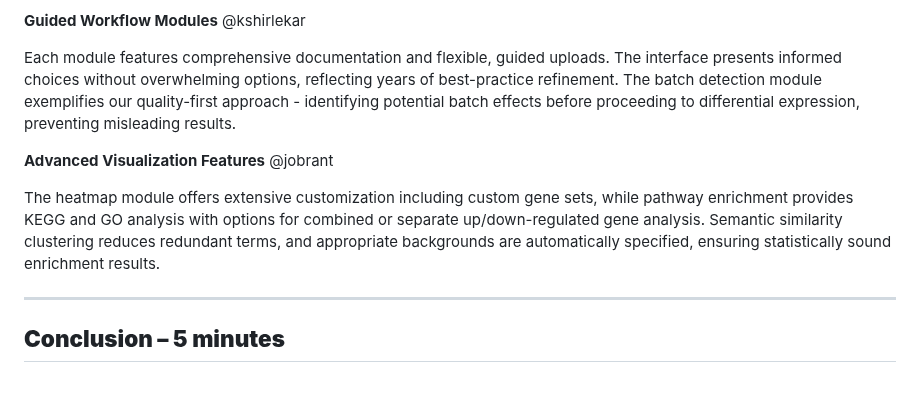
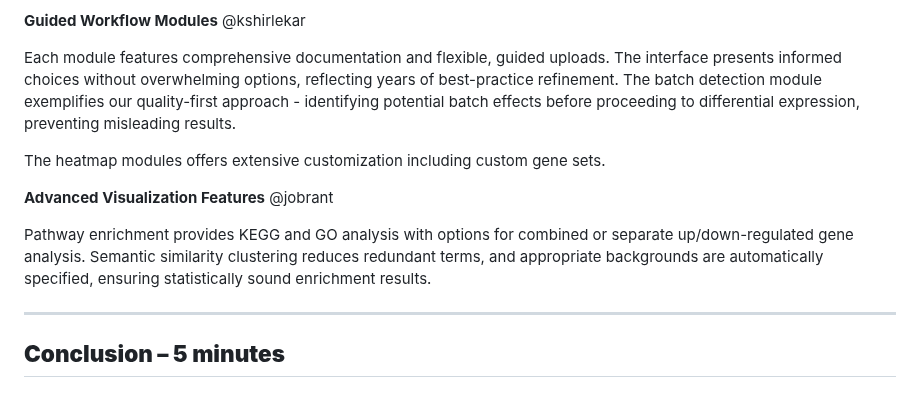
Before and after one commit to UFHCC-BCBSR/res-bioinfo-showcase, a Markdown page: narrative.md, the part around the change. GitHub-like rendering.

Commit message:
Update narrative.md
Change narrative - heatmap to kalyanee

```diff
--- a/narrative.md
+++ b/narrative.md
@@ -152,9 +152,11 @@ DECODeR accommodates different starting points - upload pre-calculated different
 
 Each module features comprehensive documentation and flexible, guided uploads. The interface presents informed choices without overwhelming options, reflecting years of best-practice refinement. The batch detection module exemplifies our quality-first approach - identifying potential batch effects before proceeding to differential expression, preventing misleading results.
 
+The heatmap modules offers extensive customization including custom gene sets.
+
 **Advanced Visualization Features** @jobrant
 
-The heatmap module offers extensive customization including custom gene sets, while pathway enrichment provides KEGG and GO analysis with options for combined or separate up/down-regulated gene analysis. Semantic similarity clustering reduces redundant terms, and appropriate backgrounds are automatically specified, ensuring statistically sound enrichment results.
+Pathway enrichment provides KEGG and GO analysis with options for combined or separate up/down-regulated gene analysis. Semantic similarity clustering reduces redundant terms, and appropriate backgrounds are automatically specified, ensuring statistically sound enrichment results.
 
 ------------------------------------------------------------------------
 
```
